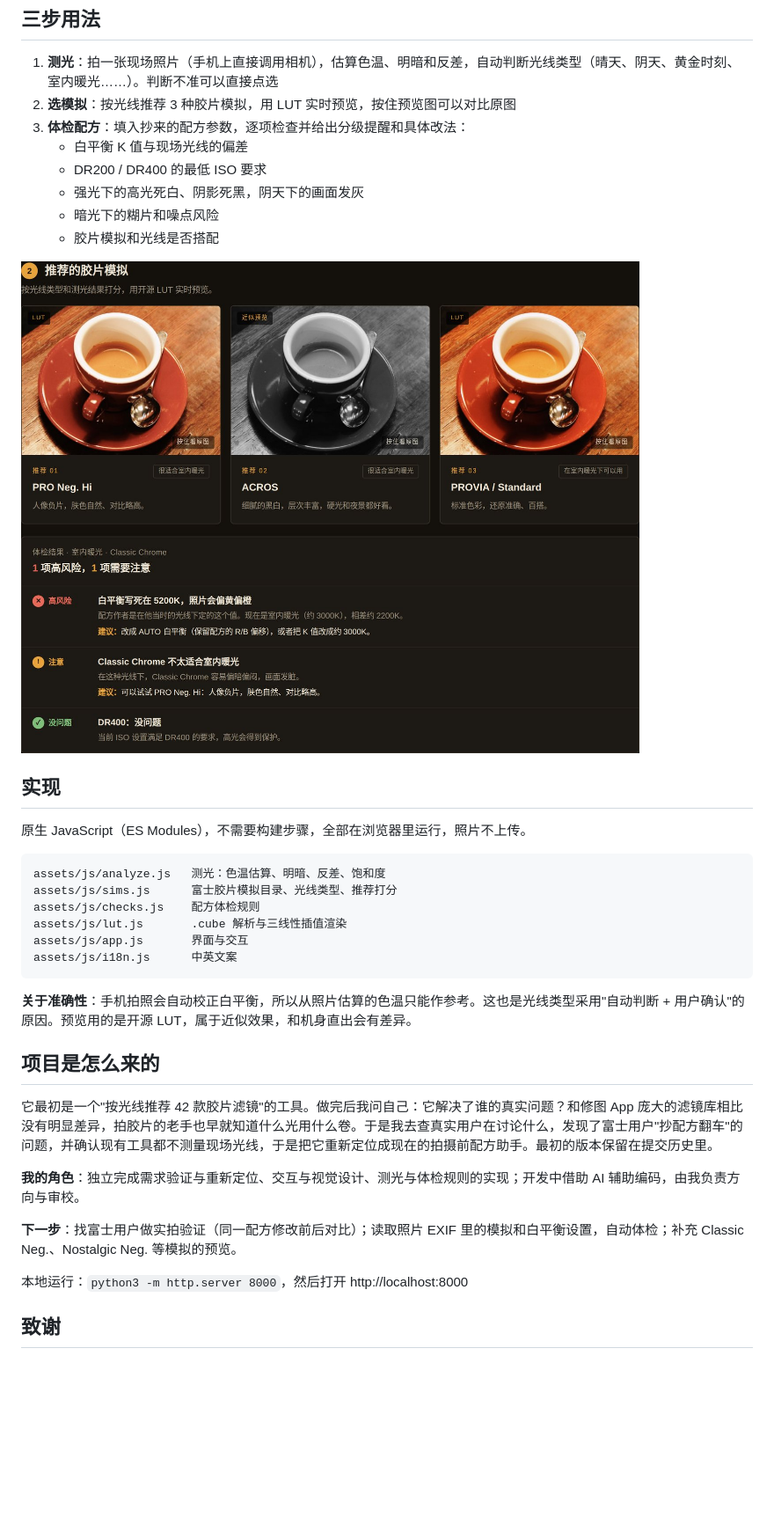
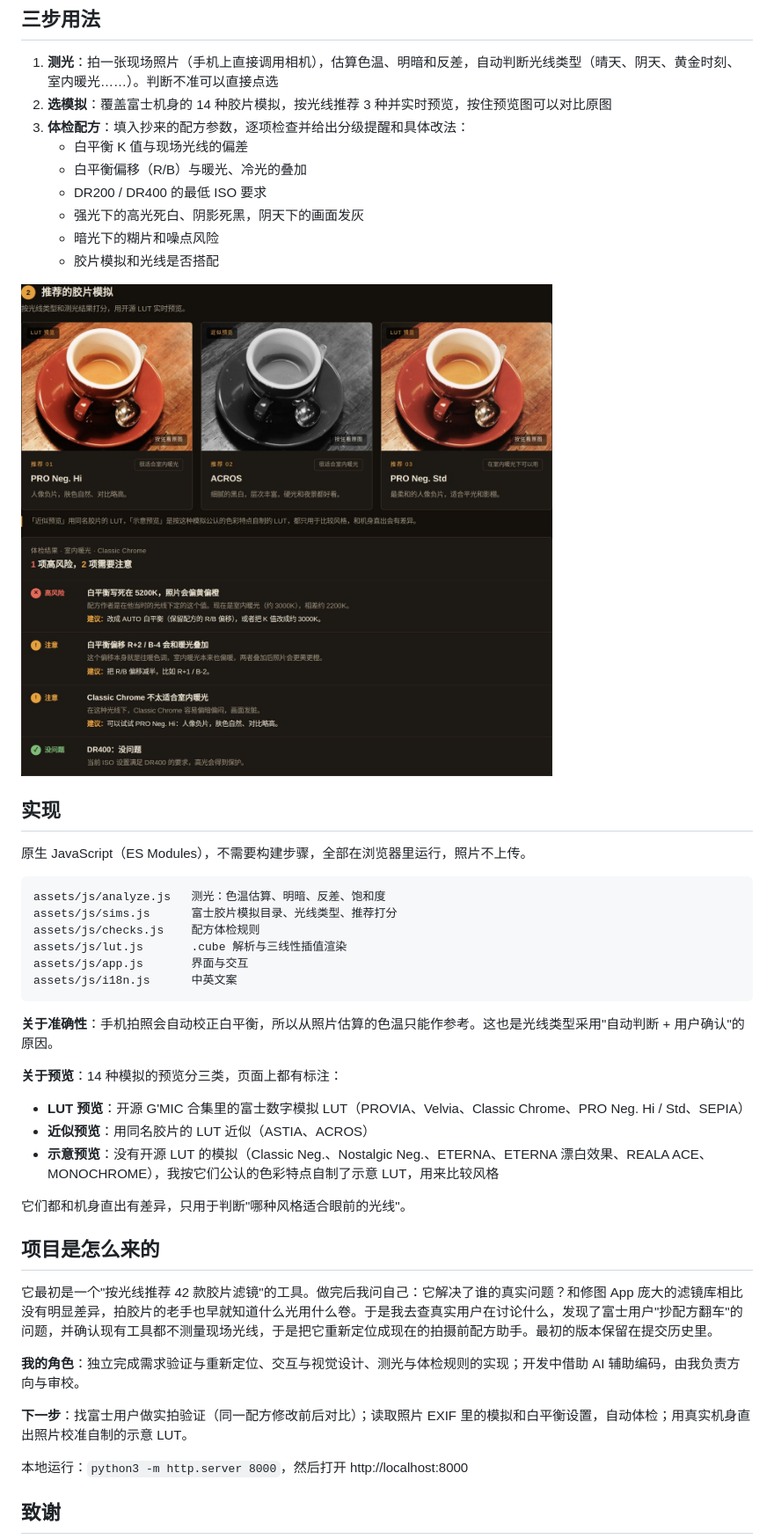
Before and after one commit to YunruiLin99/filter-light-meter, a Markdown page: README.md, the part around the change. Shown at 88% size. Rendered like a GitHub page; pictures changed too: docs/results.jpg; blank space fills up the shorter version.

````diff
--- a/README.md
+++ b/README.md
@@ -26,9 +26,10 @@
 ## 三步用法
 
 1. **测光**：拍一张现场照片（手机上直接调用相机），估算色温、明暗和反差，自动判断光线类型（晴天、阴天、黄金时刻、室内暖光……）。判断不准可以直接点选
-2. **选模拟**：按光线推荐 3 种胶片模拟，用 LUT 实时预览，按住预览图可以对比原图
+2. **选模拟**：覆盖富士机身的 14 种胶片模拟，按光线推荐 3 种并实时预览，按住预览图可以对比原图
 3. **体检配方**：填入抄来的配方参数，逐项检查并给出分级提醒和具体改法：
    - 白平衡 K 值与现场光线的偏差
+   - 白平衡偏移（R/B）与暖光、冷光的叠加
    - DR200 / DR400 的最低 ISO 要求
    - 强光下的高光死白、阴影死黑，阴天下的画面发灰
    - 暗光下的糊片和噪点风险
@@ -49,7 +50,14 @@ assets/js/app.js       界面与交互
 assets/js/i18n.js      中英文案
 ```
 
-**关于准确性**：手机拍照会自动校正白平衡，所以从照片估算的色温只能作参考。这也是光线类型采用"自动判断 + 用户确认"的原因。预览用的是开源 LUT，属于近似效果，和机身直出会有差异。
+**关于准确性**：手机拍照会自动校正白平衡，所以从照片估算的色温只能作参考。这也是光线类型采用"自动判断 + 用户确认"的原因。
+
+**关于预览**：14 种模拟的预览分三类，页面上都有标注：
+- **LUT 预览**：开源 G'MIC 合集里的富士数字模拟 LUT（PROVIA、Velvia、Classic Chrome、PRO Neg. Hi / Std、SEPIA）
+- **近似预览**：用同名胶片的 LUT 近似（ASTIA、ACROS）
+- **示意预览**：没有开源 LUT 的模拟（Classic Neg.、Nostalgic Neg.、ETERNA、ETERNA 漂白效果、REALA ACE、MONOCHROME），我按它们公认的色彩特点自制了示意 LUT，用来比较风格
+
+它们都和机身直出有差异，只用于判断"哪种风格适合眼前的光线"。
 
 ## 项目是怎么来的
 
@@ -57,7 +65,7 @@ assets/js/i18n.js      中英文案
 
 **我的角色**：独立完成需求验证与重新定位、交互与视觉设计、测光与体检规则的实现；开发中借助 AI 辅助编码，由我负责方向与审校。
 
-**下一步**：找富士用户做实拍验证（同一配方修改前后对比）；读取照片 EXIF 里的模拟和白平衡设置，自动体检；补充 Classic Neg.、Nostalgic Neg. 等模拟的预览。
+**下一步**：找富士用户做实拍验证（同一配方修改前后对比）；读取照片 EXIF 里的模拟和白平衡设置，自动体检；用真实机身直出照片校准自制的示意 LUT。
 
 本地运行：`python3 -m http.server 8000`，然后打开 http://localhost:8000
 
````
Also changed, not shown: docs/hero.jpg, docs/og.png, 13 other files.
